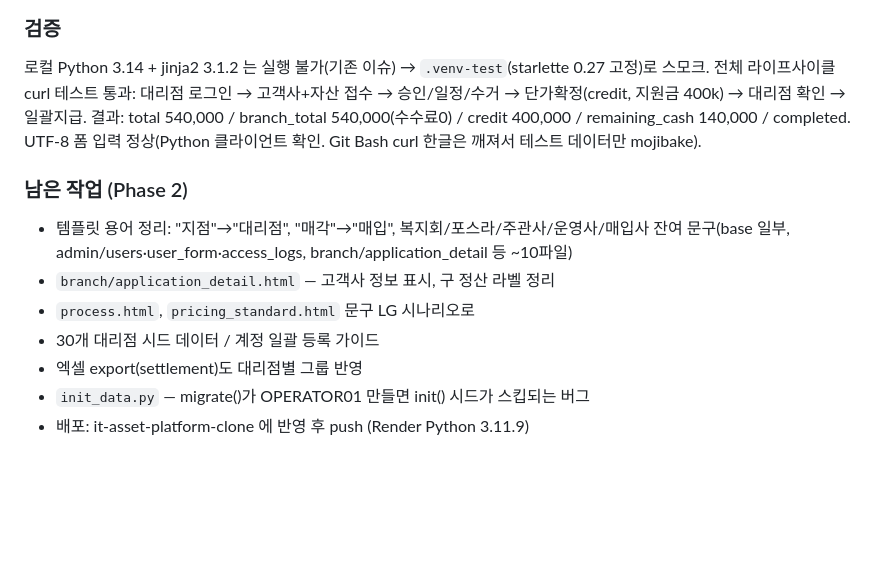
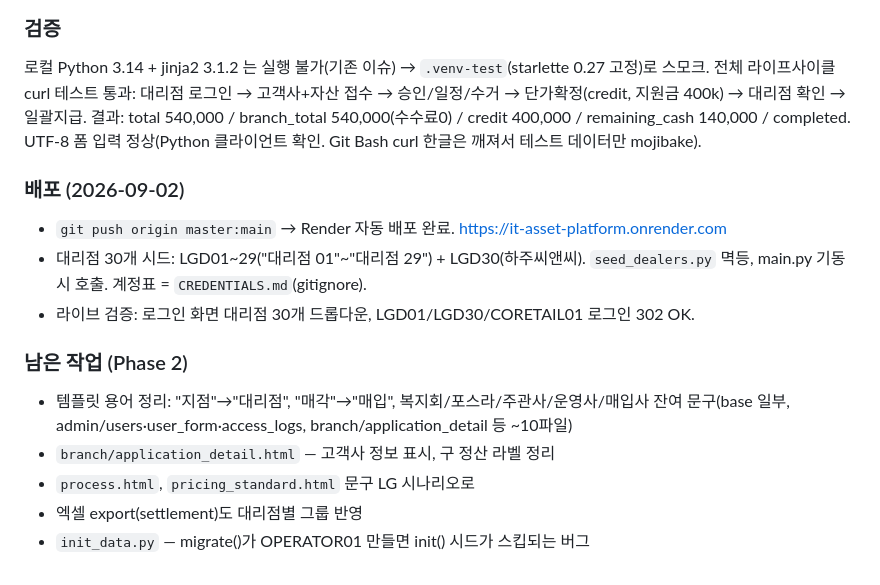
Before and after one commit to soboro27-rgb/it-asset-platform, a Markdown page: WORKLOG.md, the part around the change. Rendered like a GitHub page; blank space fills up the shorter version.

Commit message:
docs(WORKLOG): 배포 완료 및 대리점 30개 시드 기록
Co-Authored-By: Claude Sonnet 5 <noreply@anthropic.com>

```diff
--- a/WORKLOG.md
+++ b/WORKLOG.md
@@ -50,13 +50,18 @@ LG전자 대리점 약 30개사가 신품을 고객사에 납품할 때, 고객
 결과: total 540,000 / branch_total 540,000(수수료0) / credit 400,000 / remaining_cash 140,000 / completed.
 UTF-8 폼 입력 정상(Python 클라이언트 확인. Git Bash curl 한글은 깨져서 테스트 데이터만 mojibake).
 
+### 배포 (2026-09-02)
+
+- `git push origin master:main` → Render 자동 배포 완료. https://it-asset-platform.onrender.com
+- 대리점 30개 시드: LGD01~29("대리점 01"~"대리점 29") + LGD30(하주씨앤씨).
+  `seed_dealers.py` 멱등, main.py 기동 시 호출. 계정표 = `CREDENTIALS.md`(gitignore).
+- 라이브 검증: 로그인 화면 대리점 30개 드롭다운, LGD01/LGD30/CORETAIL01 로그인 302 OK.
+
 ### 남은 작업 (Phase 2)
 
 - 템플릿 용어 정리: "지점"→"대리점", "매각"→"매입", 복지회/포스라/주관사/운영사/매입사
   잔여 문구(base 일부, admin/users·user_form·access_logs, branch/application_detail 등 ~10파일)
 - `branch/application_detail.html` — 고객사 정보 표시, 구 정산 라벨 정리
 - `process.html`, `pricing_standard.html` 문구 LG 시나리오로
-- 30개 대리점 시드 데이터 / 계정 일괄 등록 가이드
 - 엑셀 export(settlement)도 대리점별 그룹 반영
 - `init_data.py` — migrate()가 OPERATOR01 만들면 init() 시드가 스킵되는 버그
-- 배포: it-asset-platform-clone 에 반영 후 push (Render Python 3.11.9)
```
